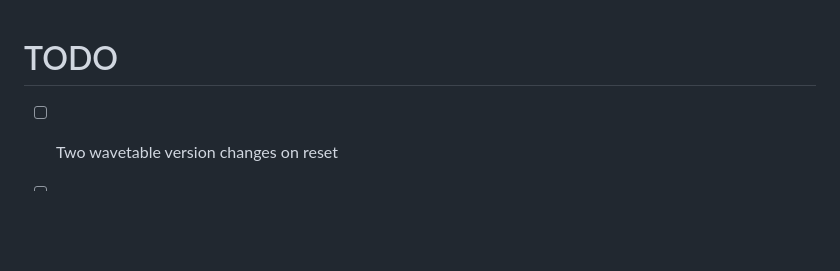
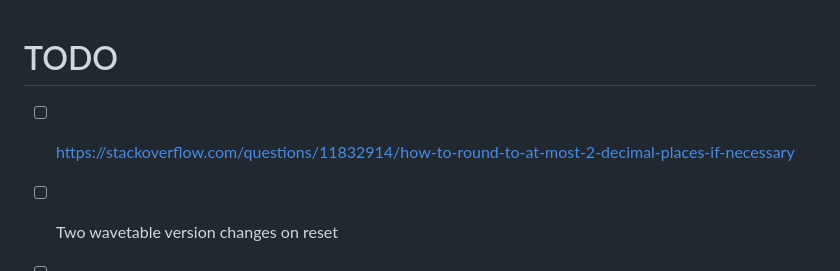
Before and after one commit to transcriptaze/snyth-js, a Markdown page: TODO.md, the part around the change. Drawn GitHub-style; blank space fills up the shorter version.

Commit message:
TODO list cleanup

```diff
--- a/TODO.md
+++ b/TODO.md
@@ -1,5 +1,6 @@
 # TODO
 
+- [ ] https://stackoverflow.com/questions/11832914/how-to-round-to-at-most-2-decimal-places-if-necessary
 - [ ] Two wavetable version changes on reset
 - [ ] Multiple invocations of AudioNode constructor
       - (?) Destroy on power off
```
